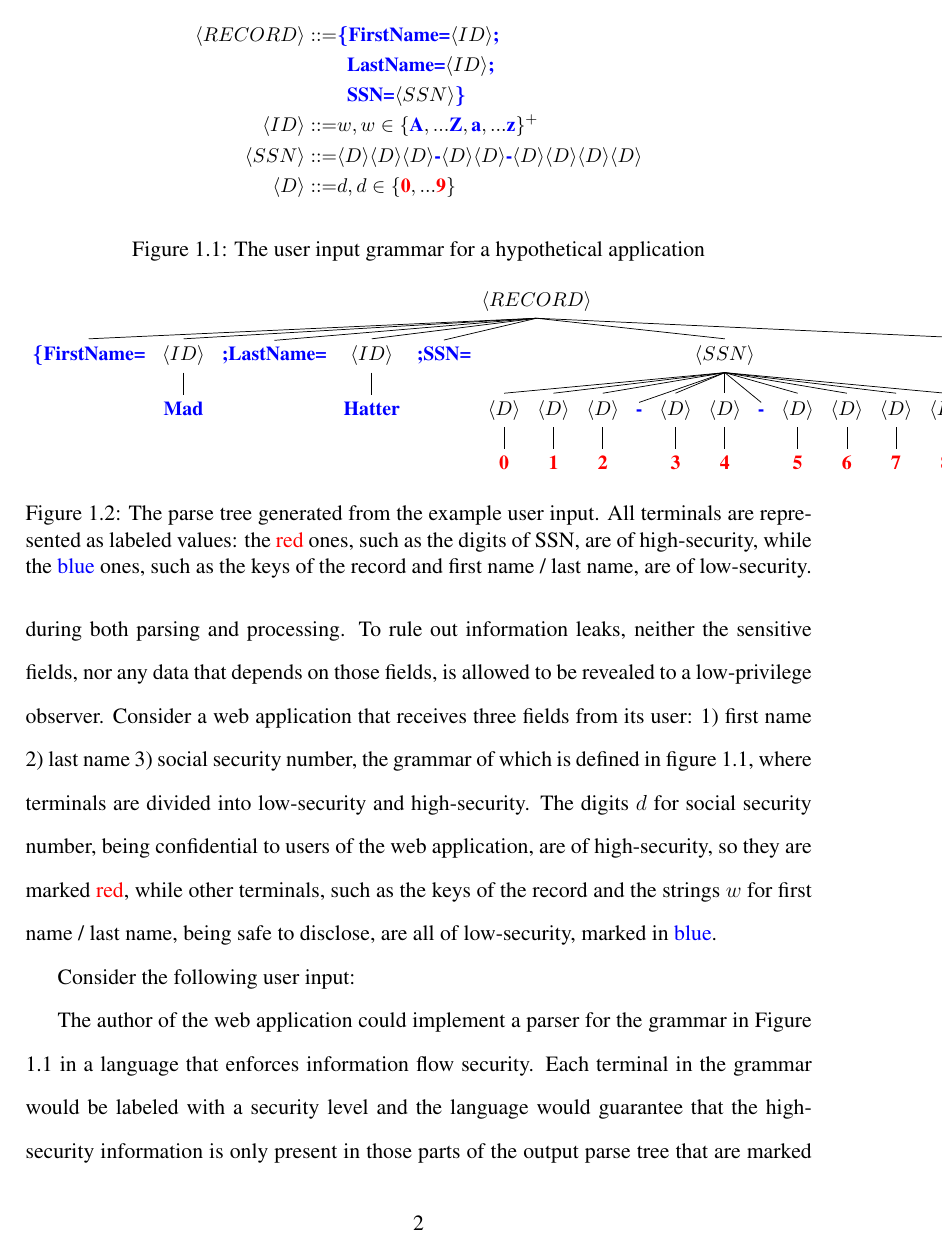
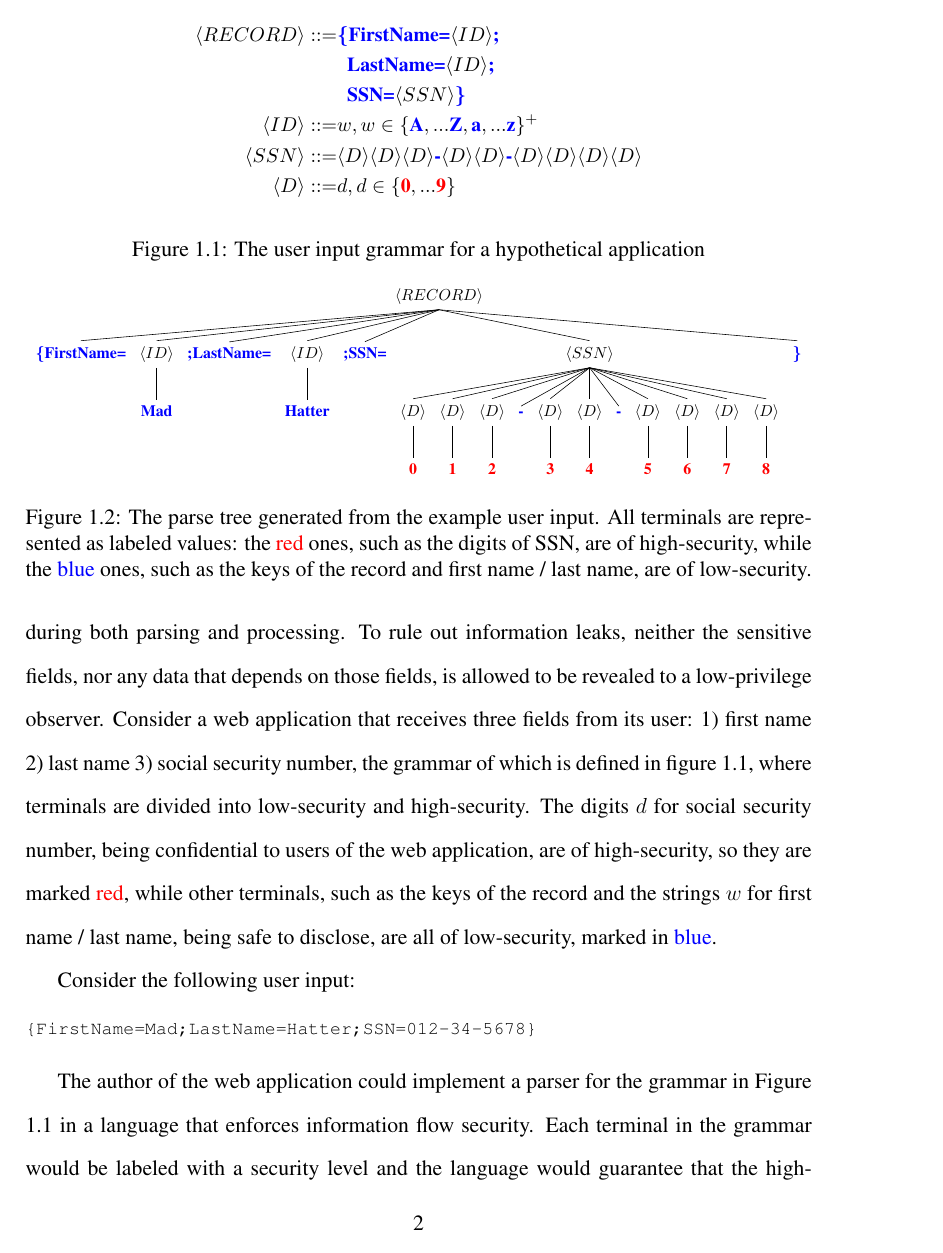
Before and after one commit to cty12/phd-thesis, a LaTeX thesis (thesis/thesis.tex, which reads thesis/chapter1.tex): page 12 of 24. Compiled offline with pdfLaTeX.

```diff
--- a/thesis/chapter1.tex
+++ b/thesis/chapter1.tex
@@ -66,15 +66,15 @@
 
 Consider the following user input:
 
-%% \begin{minted}[fontsize=\small]{text}
-%% {FirstName=Mad;LastName=Hatter;SSN=012-34-5678}
-%% \end{minted}
+\begin{lstlisting}[numbers=none]
+{FirstName=Mad;LastName=Hatter;SSN=012-34-5678}
+\end{lstlisting}
 
 \begin{figure*}[t!]
   \small
   \center
-\begin{tikzpicture}
-\tikzset{level distance=30pt}
+\begin{tikzpicture}[scale=0.8]
+\tikzset{level distance=40pt}
 \Tree [
   .{ $\langle RECORD \rangle$ }
   {\color{blue} \textbf{\{FirstName=}}
--- a/thesis/thesis.tex
+++ b/thesis/thesis.tex
@@ -14,8 +14,45 @@
 \usepackage[page]{appendix}  %for appendices
 \usepackage{rotating}  %for rotated, landscape images
 \usepackage{amsmath}
-\usepackage{xcolor}
+\usepackage[dvipsnames]{xcolor}
+\usepackage{listings}
+\usepackage{lstautogobble}
+\usepackage{bbold}
+\usepackage{semantic}
+\usepackage{soul}
+\usepackage{enumitem}
+\usepackage{multicol}
+\usepackage{stmaryrd}
+\usepackage{ebproof}
+\usepackage{newunicodechar}
+\usepackage{xspace}
+\usepackage{bm}
+\usepackage{empheq}
+\usepackage{pifont}
+\usepackage{tabularx}
+\usepackage{colortbl}
+\usepackage{makecell}
 \usepackage{tikz, tikz-qtree, tikz-qtree-compat}
+\usepackage{todonotes}
+
+\lstdefinestyle{mystyle}{
+  commentstyle=\color{Green},
+  keywordstyle=\color{Magenta},
+  numberstyle=\tiny\color{Gray},
+  stringstyle=\color{Purple},
+  basicstyle=\ttfamily\footnotesize,
+  breakatwhitespace=false,
+  breaklines=true,
+  captionpos=b,
+  keepspaces=true,
+  numbers=left,
+  numbersep=5pt,
+  showspaces=false,
+  showstringspaces=false,
+  showtabs=false,
+  tabsize=2
+}
+\lstset{style=mystyle}
 
 %%%%%%%%%%%%%%%%%%%%%%%%%%%%%%%%%%%
 % Bibliography
```
